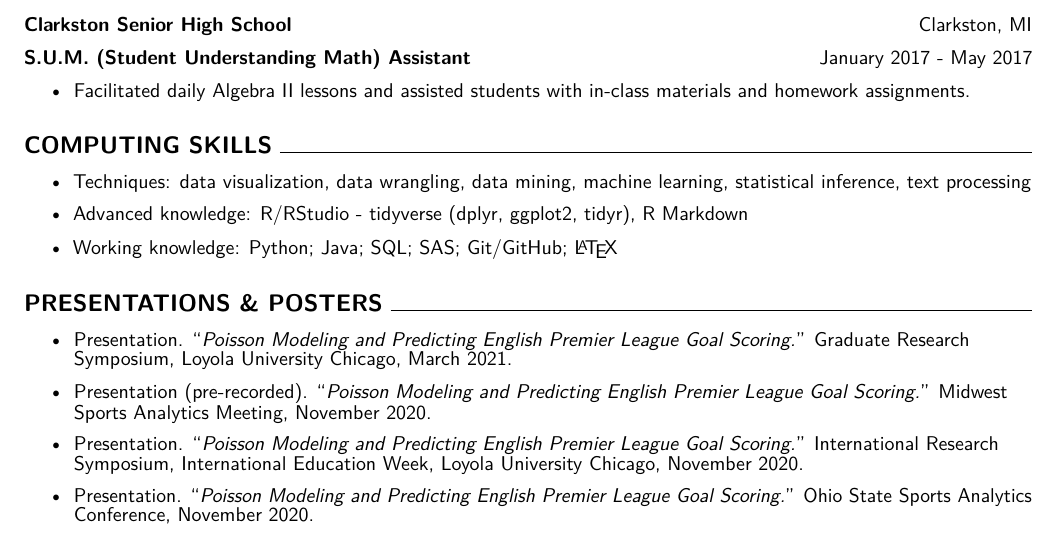
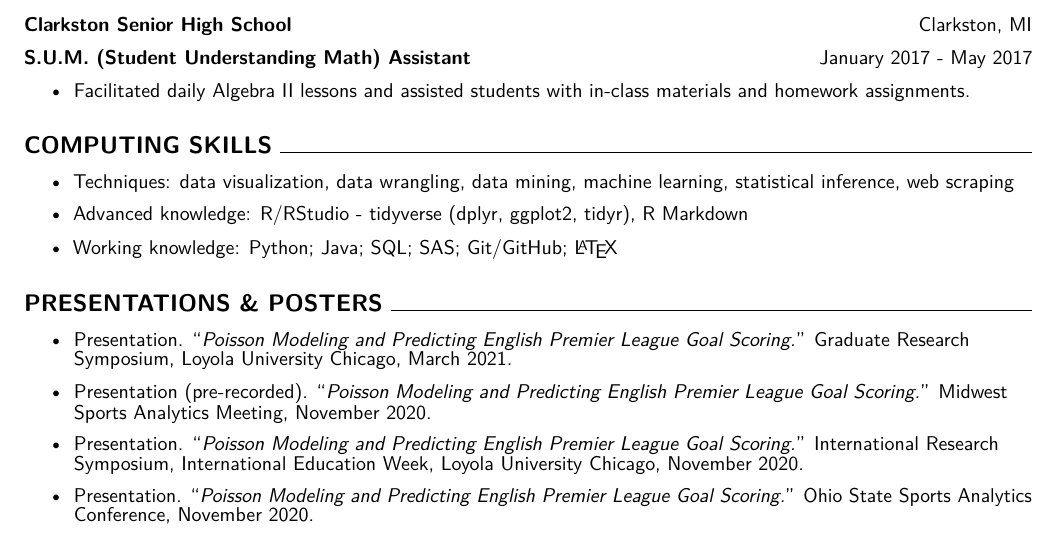
Before and after one commit to qntkhvn/quang, an R Markdown document (docs/cv.Rmd): part of page 2 of 4, cut so that both start at the same text. Rendered offline with R 4.5, knitr and Pandoc, then LaTeX, with nearby package versions.

Commit message:
Update CV

```diff
--- a/docs/cv.Rmd
+++ b/docs/cv.Rmd
@@ -164,7 +164,7 @@ Title: Predictive Models of English Premier League Goal Scoring
 \normalsize
 \vspace{\baselineskip}
 
--   Techniques: data visualization, data wrangling, data mining, machine learning, statistical inference, text processing
+-   Techniques: data visualization, data wrangling, data mining, machine learning, statistical inference, web scraping
 
 -   Advanced knowledge: R/RStudio - tidyverse (dplyr, ggplot2, tidyr), R Markdown
 
```
Also changed, not shown: 1 other file.
